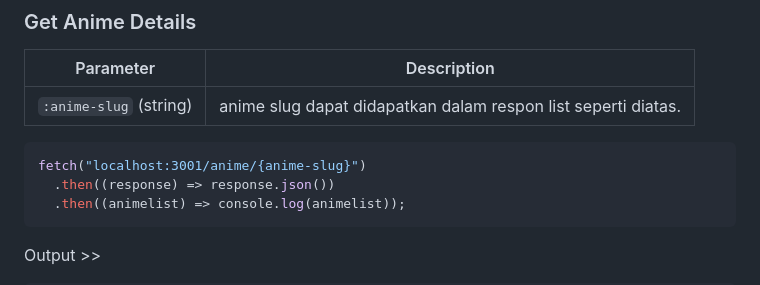
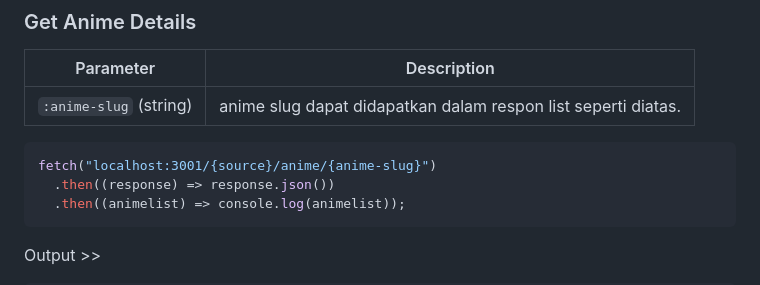
Before and after one commit to miukyo/aniyoi-api, a Markdown page: README.md, the part around the change. Rendered like a GitHub page.

````diff
--- a/README.md
+++ b/README.md
@@ -280,7 +280,7 @@ Output >>
 | `:anime-slug` (string) | anime slug dapat didapatkan dalam respon list seperti diatas. |
 
 ```js
-fetch("localhost:3001/anime/{anime-slug}")
+fetch("localhost:3001/{source}/anime/{anime-slug}")
   .then((response) => response.json())
   .then((animelist) => console.log(animelist));
 ```
````
